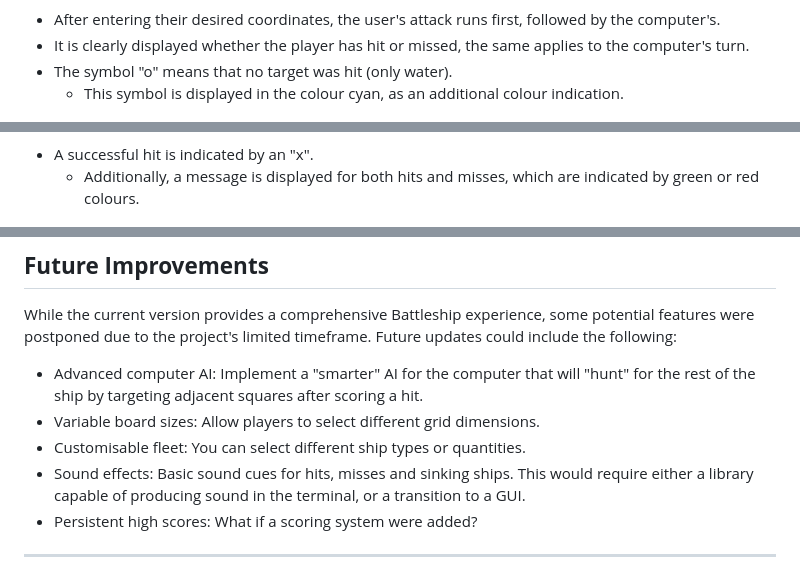
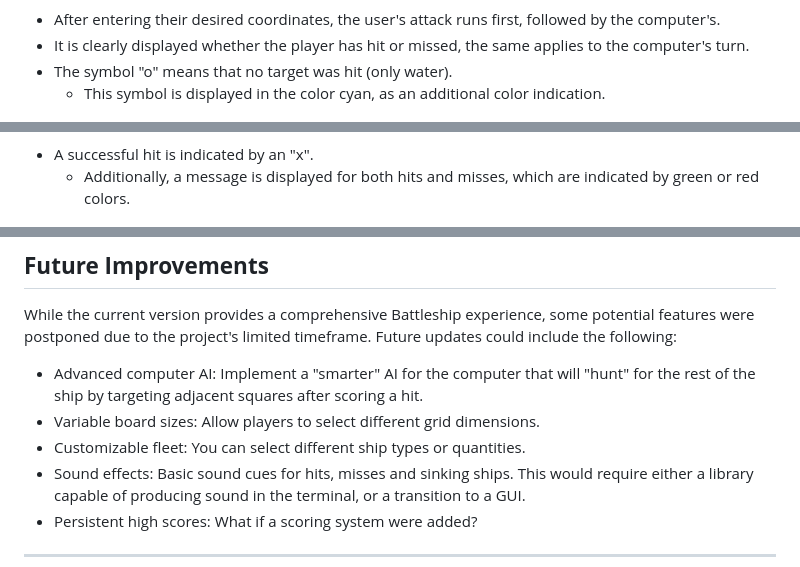
Before and after one commit to ksstrat/milestone-project-3, a Markdown page: README.md, 3 parts joined by grey strips. Drawn GitHub-style.

```diff
--- a/README.md
+++ b/README.md
@@ -108,12 +114,12 @@ Link to Heroku: [Battleship](https://msp3-battleship-a0f0482c2f33.herokuapp.com/
 * After entering their desired coordinates, the user's attack runs first, followed by the computer's.
 * It is clearly displayed whether the player has hit or missed, the same applies to the computer's turn.
 * The symbol "o" means that no target was hit (only water).
-    * This symbol is displayed in the colour cyan, as an additional colour indication.
+    * This symbol is displayed in the color cyan, as an additional color indication.
 
 ![Missed Shot Screenshot](docs/screenshots/missed-shot.png)
 
 * A successful hit is indicated by an "x".
-    * Additionally, a message is displayed for both hits and misses, which are indicated by green or red colours.
+    * Additionally, a message is displayed for both hits and misses, which are indicated by green or red colors.
 
 ![Successful Shot Screenshot](docs/screenshots/shot-hit.png)
 
@@ -143,7 +149,7 @@ While the current version provides a comprehensive Battleship experience, some p
 Future updates could include the following:
 * Advanced computer AI: Implement a "smarter" AI for the computer that will "hunt" for the rest of the ship by targeting adjacent squares after scoring a hit.
 * Variable board sizes: Allow players to select different grid dimensions.
-* Customisable fleet: You can select different ship types or quantities.
+* Customizable fleet: You can select different ship types or quantities.
 * Sound effects: Basic sound cues for hits, misses and sinking ships. This would require either a library capable of producing sound in the terminal, or a transition to a GUI.
 * Persistent high scores: What if a scoring system were added?
 
```
Also changed, not shown: other parts of README.md (+11 -5 lines), docs/flowcharts/battleship-flowchart.png (added).
